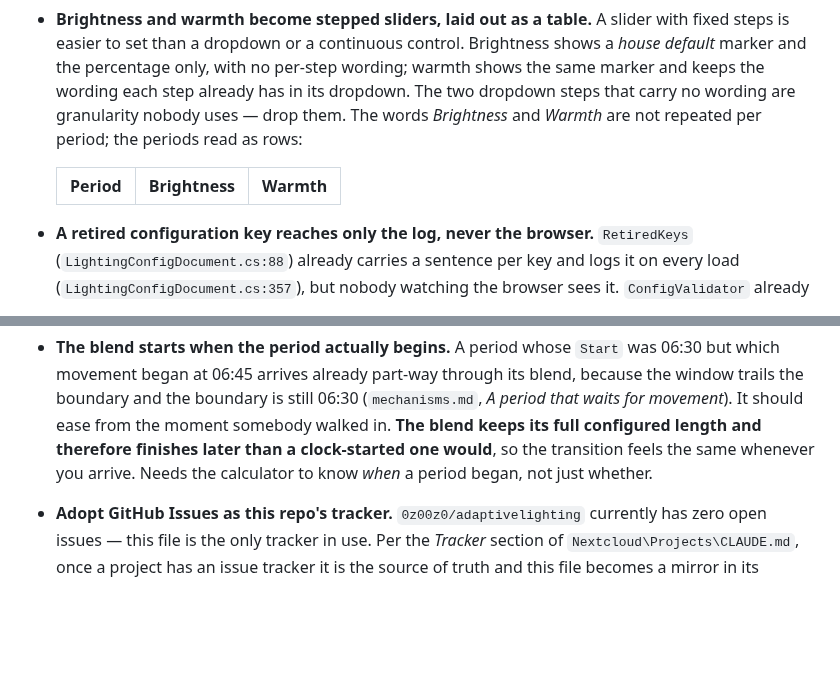
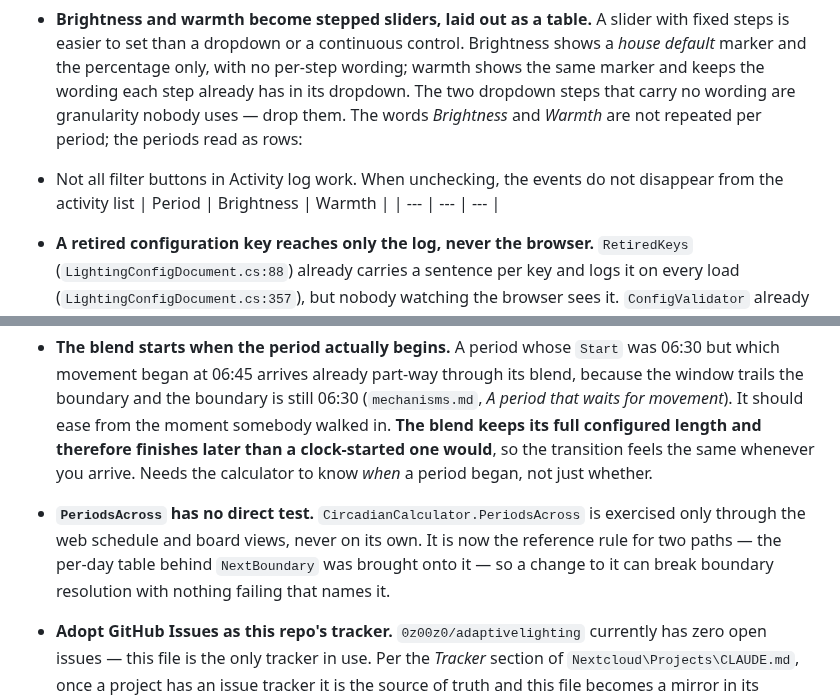
Before and after one commit to 0z00z0/adaptivelighting, a Markdown page: docs/backlog.md, 2 parts joined by grey strips. Rendered like a GitHub page; blank space fills up the shorter version.

Commit message:
docs: queue a direct test for PeriodsAcross

```diff
--- a/docs/backlog.md
+++ b/docs/backlog.md
@@ -39,6 +39,7 @@ rewritten to suit one.
   its dropdown. The two dropdown steps that carry no wording are granularity nobody uses — drop them. The
   words *Brightness* and *Warmth* are not repeated per period; the periods read as rows:
 
+- Not all filter buttons in Activity log work. When unchecking, the events do not disappear from the activity list
   | Period | Brightness | Warmth |
   | --- | --- | --- |
 
@@ -57,6 +58,11 @@ rewritten to suit one.
   somebody walked in. **The blend keeps its full configured length and therefore finishes later than a
   clock-started one would**, so the transition feels the same whenever you arrive. Needs the calculator to know
   *when* a period began, not just whether.
+
+- **`PeriodsAcross` has no direct test.** `CircadianCalculator.PeriodsAcross` is exercised only through the
+  web schedule and board views, never on its own. It is now the reference rule for two paths — the per-day
+  table behind `NextBoundary` was brought onto it — so a change to it can break boundary resolution with
+  nothing failing that names it.
 
 - **Adopt GitHub Issues as this repo's tracker.** `0z00z0/adaptivelighting` currently has zero open
   issues — this file is the only tracker in use. Per the *Tracker* section of
```
